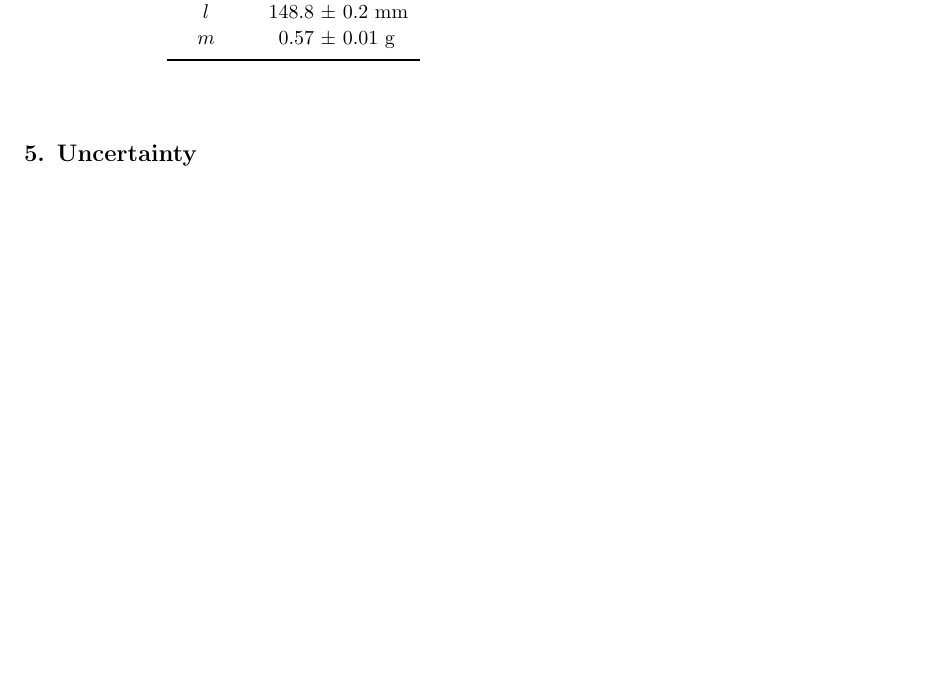
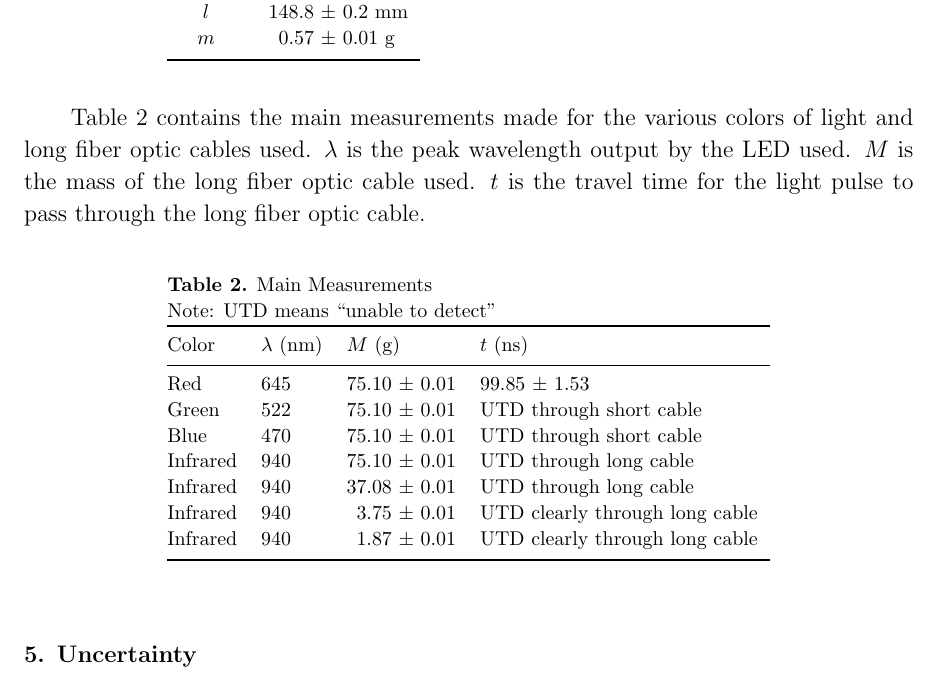
Before and after one commit to VinEdw/latex-physics-reports, a LaTeX paper (fiber-optic-project/fiber-optic-report.tex): part of page 6 of 6, cut so that both start at the same text, the shorter picture padded with empty space. Compiled offline with pdfLaTeX.

Commit message:
main measurement table added

```diff
--- a/fiber-optic-project/fiber-optic-report.tex
+++ b/fiber-optic-project/fiber-optic-report.tex
@@ -374,6 +374,31 @@ Short Fiber Optic Cable Properties
 \br
 \end{tabular}\end{indented}\end{table}
 
+Table \ref{tab:main_measurements} contains the main measurements made for the various colors of light and long fiber optic cables used.
+$\lambda$ is the peak wavelength output by the LED used.
+$M$ is the mass of the long fiber optic cable used.
+$t$ is the travel time for the light pulse to pass through the long fiber optic cable.
+
+\begin{table}[htbp]
+\caption{\label{tab:main_measurements}
+Main Measurements \\
+Note: UTD means ``unable to detect''
+}
+\begin{indented}\lineup\item[]\begin{tabular}{@{}ll\mcm\mcm}
+\br
+  Color    & $\lambda$ (nm) & \mch{$M$ (g)}   & \mch{$t$ (ns)} \\
+\mr
+  Red      & 645 & 75&10 & 0&01     & 99&85 & 1&53 \\
+  Green    & 522 & 75&10 & 0&01     & \multicolumn{4}{l}{UTD through short cable} \\
+  Blue     & 470 & 75&10 & 0&01     & \multicolumn{4}{l}{UTD through short cable} \\
+  Infrared & 940 & 75&10 & 0&01     & \multicolumn{4}{l}{UTD through long cable} \\
+  Infrared & 940 & 37&08 & 0&01     & \multicolumn{4}{l}{UTD through long cable} \\
+  Infrared & 940 &  3&75 & 0&01     & \multicolumn{4}{l}{UTD clearly through long cable} \\
+  Infrared & 940 &  1&87 & 0&01     & \multicolumn{4}{l}{UTD clearly through long cable} \\
+\br
+\end{tabular}\end{indented}\end{table}
+
+
 
 %%%%%%%%%%%%%%%%%%%% Uncertainty %%%%%%%%%%%%%%%%%%%%
 \section{Uncertainty}
```
Also changed, not shown: fiber-optic-project/fiber-optic-report.pdf.
